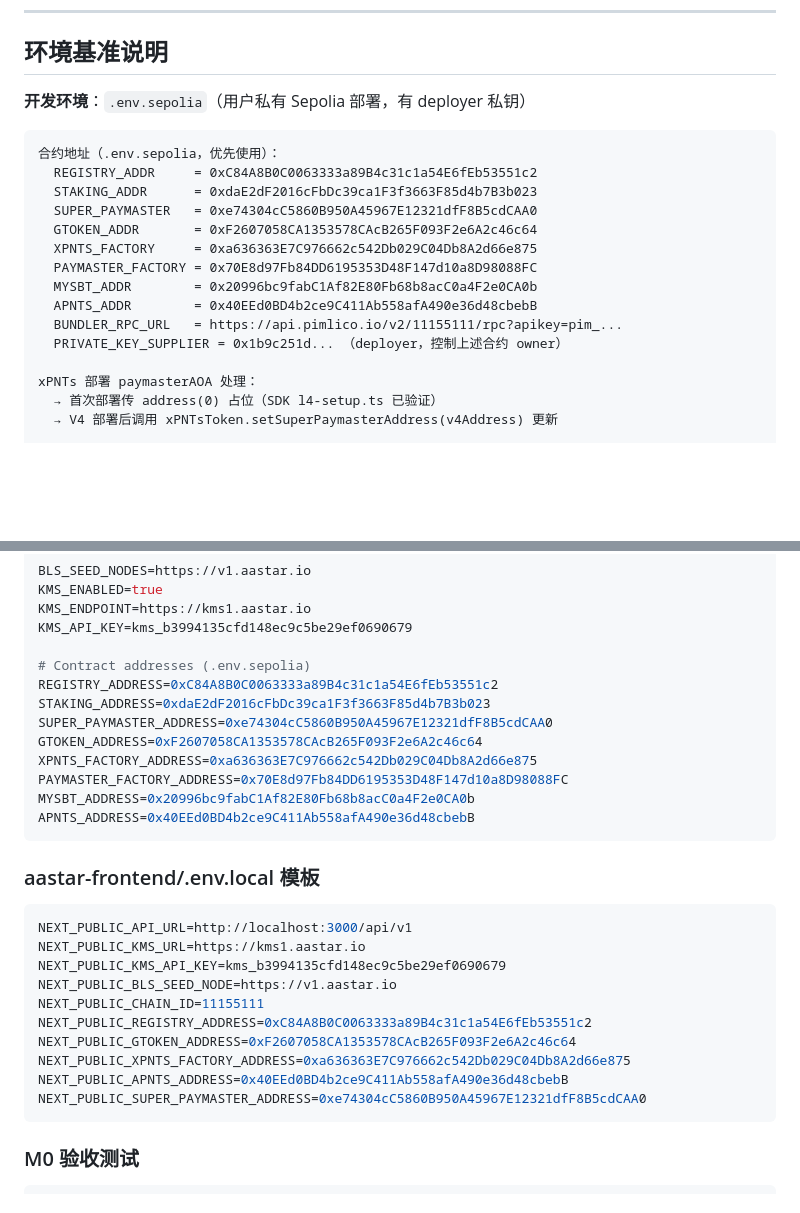
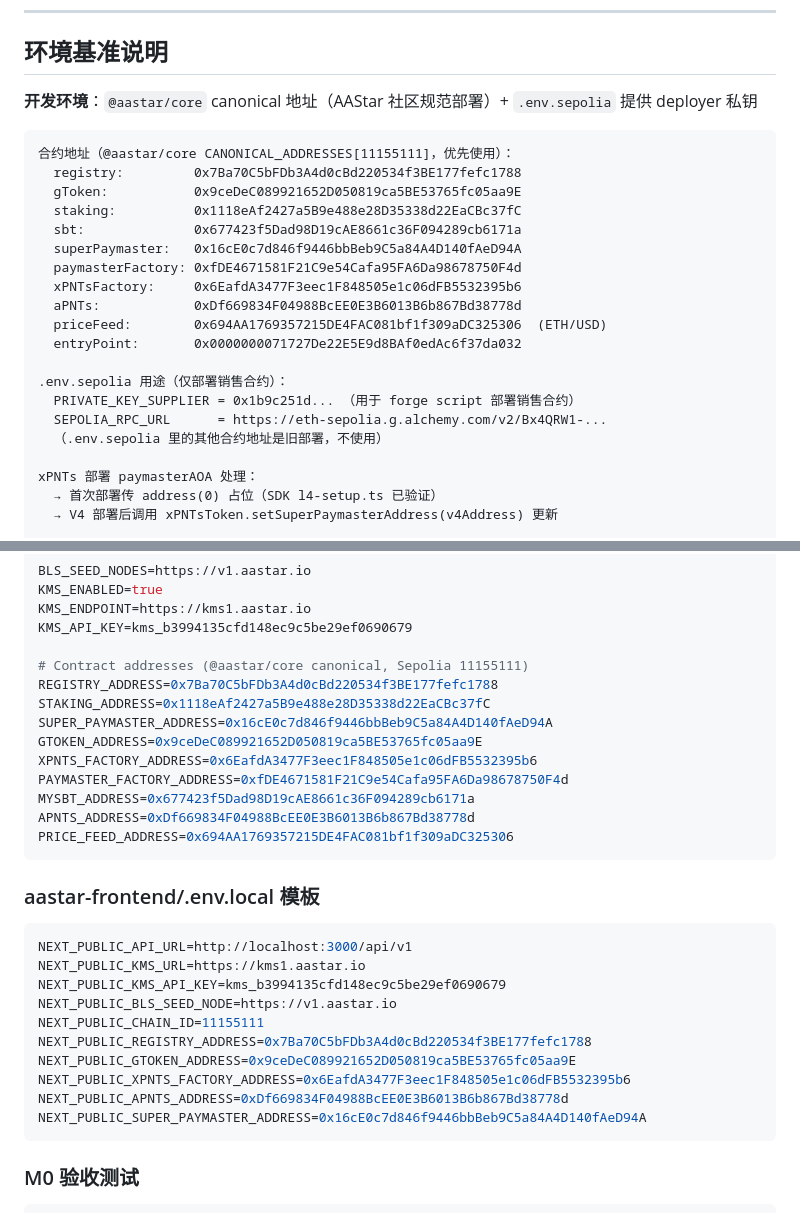
Before and after one commit to jhfnetboy/aastar-sdk-demo, a Markdown page: docs/milestones.md, 2 parts joined by grey strips. Rendered like a GitHub page; blank space fills up the shorter version.

Commit message:
docs: fix contract addresses - use @aastar/core canonical over .env.sepolia
- milestones.md: all contract addresses updated to @aastar/core CANONICAL_ADDRESSES[11155111]
- .env.sepolia PRIVATE_KEY_SUPPLIER retained only for deploying sale contracts (forge script)
- .env.sepolia other addresses are old deployment, not to be used

Co-Authored-By: Claude Sonnet 4.6 <noreply@anthropic.com>

````diff
--- a/docs/milestones.md
+++ b/docs/milestones.md
@@ -7,20 +7,25 @@
 
 ## 环境基准说明
 
-**开发环境**：`.env.sepolia`（用户私有 Sepolia 部署，有 deployer 私钥）
+**开发环境**：`@aastar/core` canonical 地址（AAStar 社区规范部署）+ `.env.sepolia` 提供 deployer 私钥
 
 ```
-合约地址（.env.sepolia，优先使用）：
-  REGISTRY_ADDR     = 0xC84A8B0C0063333a89B4c31c1a54E6fEb53551c2
-  STAKING_ADDR      = 0xdaE2dF2016cFbDc39ca1F3f3663F85d4b7B3b023
-  SUPER_PAYMASTER   = 0xe74304cC5860B950A45967E12321dfF8B5cdCAA0
-  GTOKEN_ADDR       = 0xF2607058CA1353578CAcB265F093F2e6A2c46c64
-  XPNTS_FACTORY     = 0xa636363E7C976662c542Db029C04Db8A2d66e875
-  PAYMASTER_FACTORY = 0x70E8d97Fb84DD6195353D48F147d10a8D98088FC
-  MYSBT_ADDR        = 0x20996bc9fabC1Af82E80Fb68b8acC0a4F2e0CA0b
-  APNTS_ADDR        = 0x40EEd0BD4b2ce9C411Ab558afA490e36d48cbebB
-  BUNDLER_RPC_URL   = https://api.pimlico.io/v2/11155111/rpc?apikey=pim_...
-  PRIVATE_KEY_SUPPLIER = 0x1b9c251d... （deployer，控制上述合约 owner）
+合约地址（@aastar/core CANONICAL_ADDRESSES[11155111]，优先使用）：
+  registry:         0x7Ba70C5bFDb3A4d0cBd220534f3BE177fefc1788
+  gToken:           0x9ceDeC089921652D050819ca5BE53765fc05aa9E
+  staking:          0x1118eAf2427a5B9e488e28D35338d22EaCBc37fC
+  sbt:              0x677423f5Dad98D19cAE8661c36F094289cb6171a
+  superPaymaster:   0x16cE0c7d846f9446bbBeb9C5a84A4D140fAeD94A
+  paymasterFactory: 0xfDE4671581F21C9e54Cafa95FA6Da98678750F4d
+  xPNTsFactory:     0x6EafdA3477F3eec1F848505e1c06dFB5532395b6
+  aPNTs:            0xDf669834F04988BcEE0E3B6013B6b867Bd38778d
+  priceFeed:        0x694AA1769357215DE4FAC081bf1f309aDC325306  (ETH/USD)
+  entryPoint:       0x0000000071727De22E5E9d8BAf0edAc6f37da032
+
+.env.sepolia 用途（仅部署销售合约）：
+  PRIVATE_KEY_SUPPLIER = 0x1b9c251d... （用于 forge script 部署销售合约）
+  SEPOLIA_RPC_URL      = https://eth-sepolia.g.alchemy.com/v2/Bx4QRW1-...
+  （.env.sepolia 里的其他合约地址是旧部署，不使用）
 
 xPNTs 部署 paymasterAOA 处理：
   → 首次部署传 address(0) 占位（SDK l4-setup.ts 已验证）
@@ -95,15 +100,16 @@ KMS_ENABLED=true
 KMS_ENDPOINT=https://kms1.aastar.io
 KMS_API_KEY=kms_b3994135cfd148ec9c5be29ef0690679
 
-# Contract addresses (.env.sepolia)
-REGISTRY_ADDRESS=0xC84A8B0C0063333a89B4c31c1a54E6fEb53551c2
-STAKING_ADDRESS=0xdaE2dF2016cFbDc39ca1F3f3663F85d4b7B3b023
-SUPER_PAYMASTER_ADDRESS=0xe74304cC5860B950A45967E12321dfF8B5cdCAA0
-GTOKEN_ADDRESS=0xF2607058CA1353578CAcB265F093F2e6A2c46c64
-XPNTS_FACTORY_ADDRESS=0xa636363E7C976662c542Db029C04Db8A2d66e875
-PAYMASTER_FACTORY_ADDRESS=0x70E8d97Fb84DD6195353D48F147d10a8D98088FC
-MYSBT_ADDRESS=0x20996bc9fabC1Af82E80Fb68b8acC0a4F2e0CA0b
-APNTS_ADDRESS=0x40EEd0BD4b2ce9C411Ab558afA490e36d48cbebB
+# Contract addresses (@aastar/core canonical, Sepolia 11155111)
+REGISTRY_ADDRESS=0x7Ba70C5bFDb3A4d0cBd220534f3BE177fefc1788
+STAKING_ADDRESS=0x1118eAf2427a5B9e488e28D35338d22EaCBc37fC
+SUPER_PAYMASTER_ADDRESS=0x16cE0c7d846f9446bbBeb9C5a84A4D140fAeD94A
+GTOKEN_ADDRESS=0x9ceDeC089921652D050819ca5BE53765fc05aa9E
+XPNTS_FACTORY_ADDRESS=0x6EafdA3477F3eec1F848505e1c06dFB5532395b6
+PAYMASTER_FACTORY_ADDRESS=0xfDE4671581F21C9e54Cafa95FA6Da98678750F4d
+MYSBT_ADDRESS=0x677423f5Dad98D19cAE8661c36F094289cb6171a
+APNTS_ADDRESS=0xDf669834F04988BcEE0E3B6013B6b867Bd38778d
+PRICE_FEED_ADDRESS=0x694AA1769357215DE4FAC081bf1f309aDC325306
 ```
 
 ### aastar-frontend/.env.local 模板
@@ -114,11 +120,11 @@ NEXT_PUBLIC_KMS_URL=https://kms1.aastar.io
 NEXT_PUBLIC_KMS_API_KEY=kms_b3994135cfd148ec9c5be29ef0690679
 NEXT_PUBLIC_BLS_SEED_NODE=https://v1.aastar.io
 NEXT_PUBLIC_CHAIN_ID=11155111
-NEXT_PUBLIC_REGISTRY_ADDRESS=0xC84A8B0C0063333a89B4c31c1a54E6fEb53551c2
-NEXT_PUBLIC_GTOKEN_ADDRESS=0xF2607058CA1353578CAcB265F093F2e6A2c46c64
-NEXT_PUBLIC_XPNTS_FACTORY_ADDRESS=0xa636363E7C976662c542Db029C04Db8A2d66e875
-NEXT_PUBLIC_APNTS_ADDRESS=0x40EEd0BD4b2ce9C411Ab558afA490e36d48cbebB
-NEXT_PUBLIC_SUPER_PAYMASTER_ADDRESS=0xe74304cC5860B950A45967E12321dfF8B5cdCAA0
+NEXT_PUBLIC_REGISTRY_ADDRESS=0x7Ba70C5bFDb3A4d0cBd220534f3BE177fefc1788
+NEXT_PUBLIC_GTOKEN_ADDRESS=0x9ceDeC089921652D050819ca5BE53765fc05aa9E
+NEXT_PUBLIC_XPNTS_FACTORY_ADDRESS=0x6EafdA3477F3eec1F848505e1c06dFB5532395b6
+NEXT_PUBLIC_APNTS_ADDRESS=0xDf669834F04988BcEE0E3B6013B6b867Bd38778d
+NEXT_PUBLIC_SUPER_PAYMASTER_ADDRESS=0x16cE0c7d846f9446bbBeb9C5a84A4D140fAeD94A
 ```
 
 ### M0 验收测试
````
